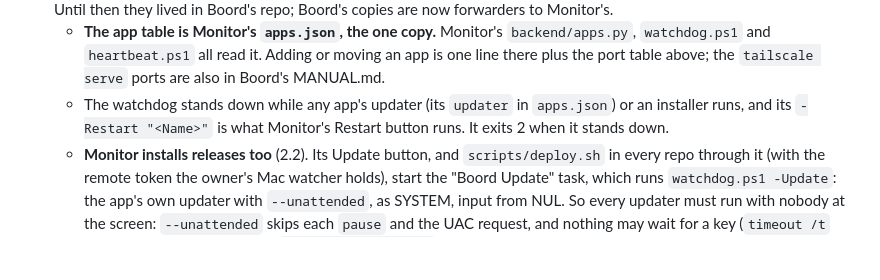
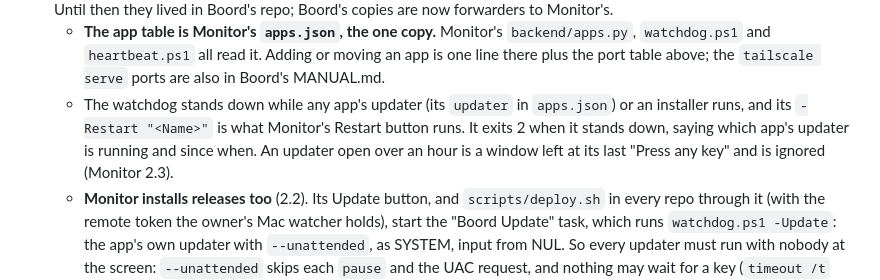
Before and after one commit to DawiePieterse/Kudde, a Markdown page: CLAUDE.md, the part around the change. GitHub-like rendering; blank space fills up the shorter version.

Commit message:
CLAUDE.md: the watchdog names the updater it stands down for, and ignores a forgotten one
Co-Authored-By: Claude Opus 5.5 <noreply@anthropic.com>
Claude-Session: https://claude.ai/code/session_01Ti5R3KRmv6jL7U9ryGLW9u

```diff
--- a/CLAUDE.md
+++ b/CLAUDE.md
@@ -34,7 +34,7 @@ This app is one of seven that run together on the farm PC (`bekfontein-server`),
 - **Owner asks Notes.** The "Ask the farm notes" bridge calls Notes' `/api/ai/ask` at `OWNER_NOTES_URL` (`http://127.0.0.1:8020`) and can share Notes' `data/anthropic_key.txt`.
 - **Monitor keeps the others running.** Since Monitor 2.0 its `watchdog.ps1` (restarts an app that stops answering) and `heartbeat.ps1` (pings healthchecks.io) cover all seven, as the scheduled tasks "Boord Watchdog" and "Boord Heartbeat". Until then they lived in Boord's repo; Boord's copies are now forwarders to Monitor's.
   - **The app table is Monitor's `apps.json`, the one copy.** Monitor's `backend/apps.py`, `watchdog.ps1` and `heartbeat.ps1` all read it. Adding or moving an app is one line there plus the port table above; the `tailscale serve` ports are also in Boord's MANUAL.md.
-  - The watchdog stands down while any app's updater (its `updater` in `apps.json`) or an installer runs, and its `-Restart "<Name>"` is what Monitor's Restart button runs. It exits 2 when it stands down.
+  - The watchdog stands down while any app's updater (its `updater` in `apps.json`) or an installer runs, and its `-Restart "<Name>"` is what Monitor's Restart button runs. It exits 2 when it stands down, saying which app's updater is running and since when. An updater open over an hour is a window left at its last "Press any key" and is ignored (Monitor 2.3).
   - **Monitor installs releases too** (2.2). Its Update button, and `scripts/deploy.sh` in every repo through it (with the remote token the owner's Mac watcher holds), start the "Boord Update" task, which runs `watchdog.ps1 -Update`: the app's own updater with `--unattended`, as SYSTEM, input from NUL. So every updater must run with nobody at the screen: `--unattended` skips each `pause` and the UAC request, and nothing may wait for a key (`timeout /t` quits at once there; wait with `ping -n 2 127.0.0.1`). It still installs only a tag signed by the release key. **Every night at 00:00** (or the HH:MM, or `off`, in Monitor's `data\nightly_update.txt`) the "Boord Nightly Update" task, which Monitor registers when it starts, runs `watchdog.ps1 -Nightly`: each installed app whose newest tag on GitHub is newer than what it runs gets the same unattended update, Monitor last. A night with nothing new restarts nothing. A failure shows on Monitor's "Nightly update" tile and in the 06:00 summary. All seven repos are public, which this needs: SYSTEM's git has no GitHub login, so a private repo's unattended updates would fail (fast, with git's own message: `watchdog.ps1` turns login prompts off).
 - **Monitor watches everything.** It shows each app's up/down state and `/api/version`, Tailscale and the PC, keeps uptime history, SLOs and incidents, and pushes an alert after three failed checks in a row.
   - Every app's `/api/version` keeps the same field names (`tag`, `state`, `frontend_version`), because Monitor and the heartbeat read them all.
```
